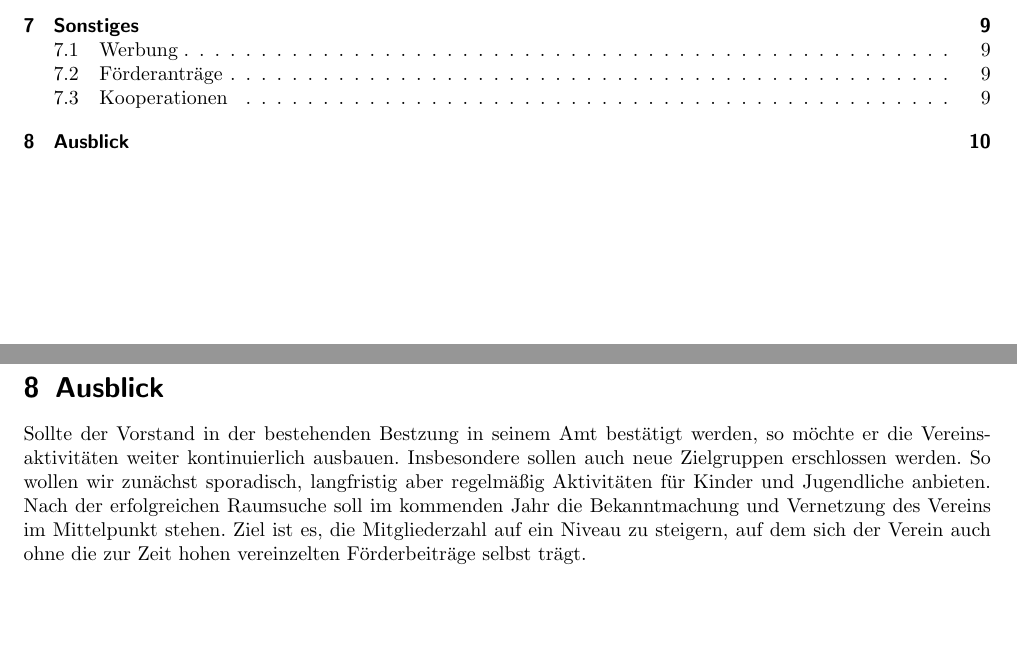
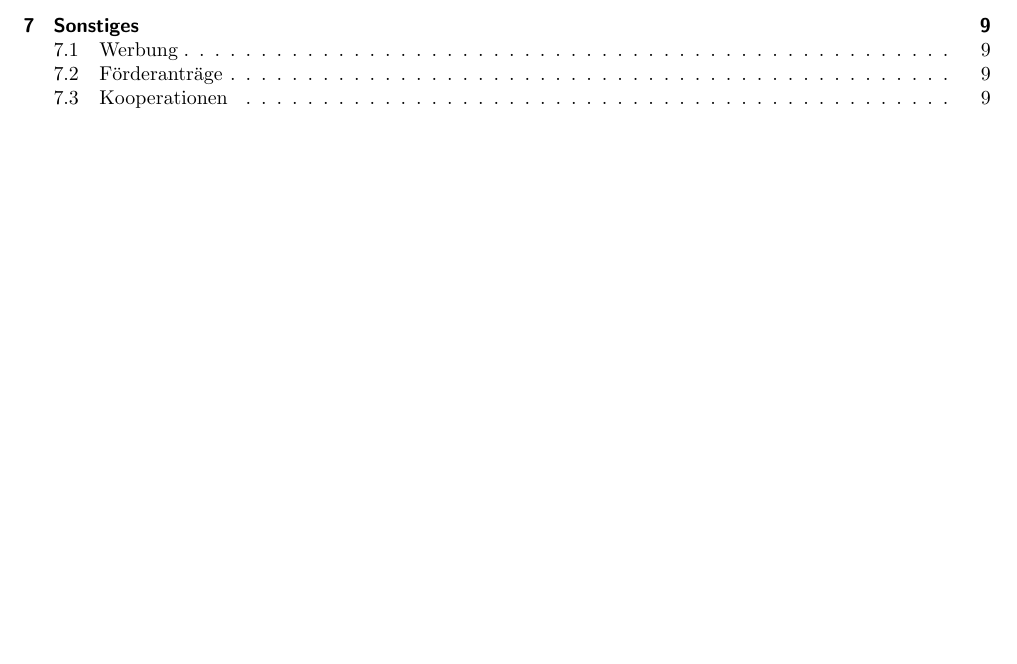
Before and after one commit to frlan/dokumente, a LaTeX document (Protokolle/Rechenschaftsbericht-2012.tex): two parts of pages 1 and 10 of 10 before the commit and part of page 1 of 9 after it, the two joined at a grey line, cut so that both start at the same text, the shorter picture padded with empty space. Compiled offline with pdfLaTeX.

Commit message:
Ausblick entfernt. Kein Wahlprogramm

```diff
--- a/Protokolle/Rechenschaftsbericht-2012.tex
+++ b/Protokolle/Rechenschaftsbericht-2012.tex
@@ -714,16 +714,4 @@ mehrere weitere Veranstaltungen in Zusammenarbeit mit der Free
 Software Foundation Europe. Frank steht aktuell in Verbindung mit
 den Vertretern und prüft eine solche.
 
-\section{Ausblick}
-
-Sollte der Vorstand in der bestehenden Bestzung in seinem Amt bestätigt
-werden, so möchte er die Vereinsaktivitäten weiter kontinuierlich ausbauen.
-Insbesondere sollen auch neue Zielgruppen erschlossen werden.  So wollen wir
-zunächst sporadisch, langfristig aber regelmäßig Aktivitäten für Kinder und
-Jugendliche anbieten.  Nach der erfolgreichen Raumsuche soll im kommenden Jahr
-die Bekanntmachung und Vernetzung des Vereins im Mittelpunkt stehen.  Ziel ist
-es, die Mitgliederzahl auf ein Niveau zu steigern, auf dem sich der Verein
-auch ohne die zur Zeit hohen vereinzelten Förderbeiträge selbst trägt.
-
-
 \end{document}
```
